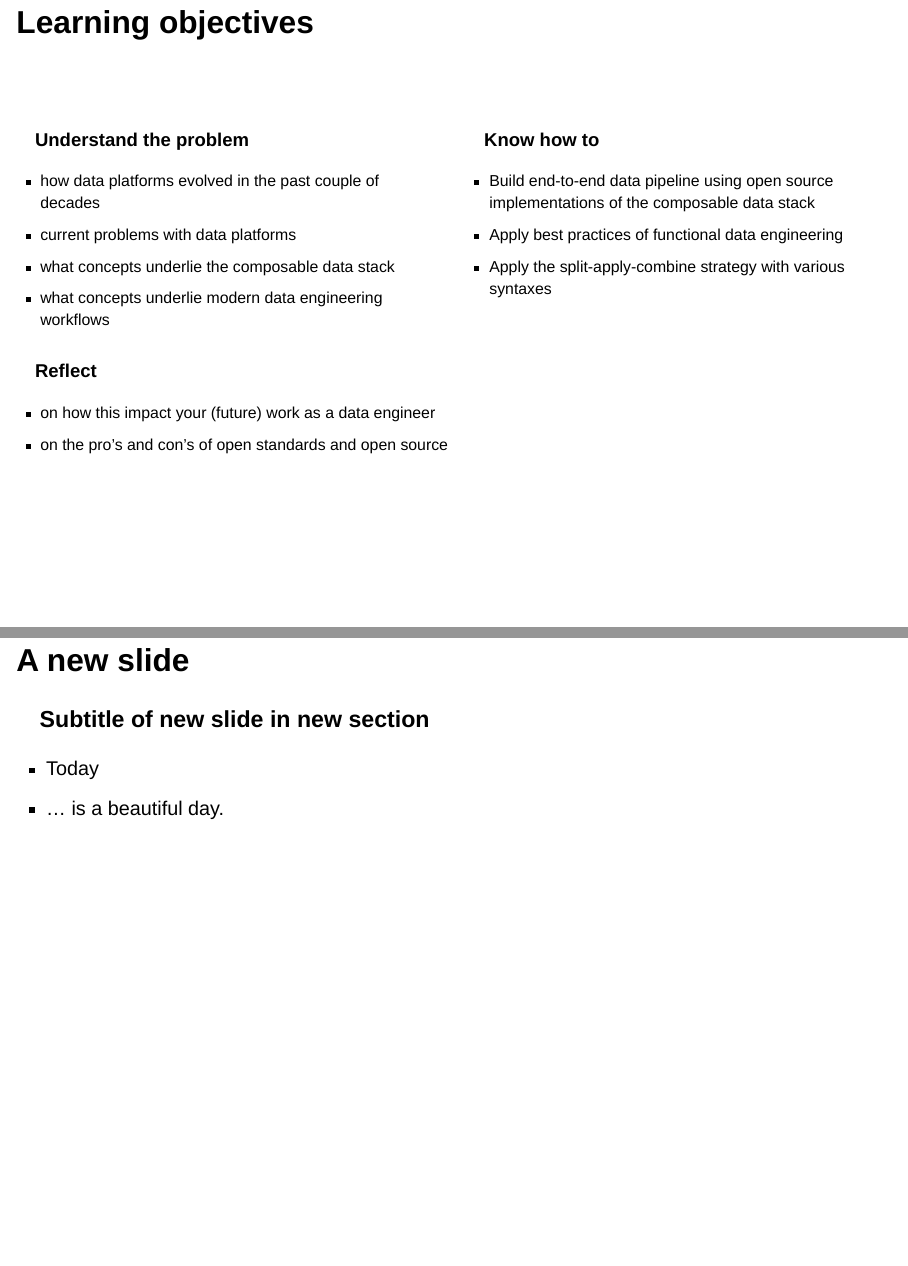
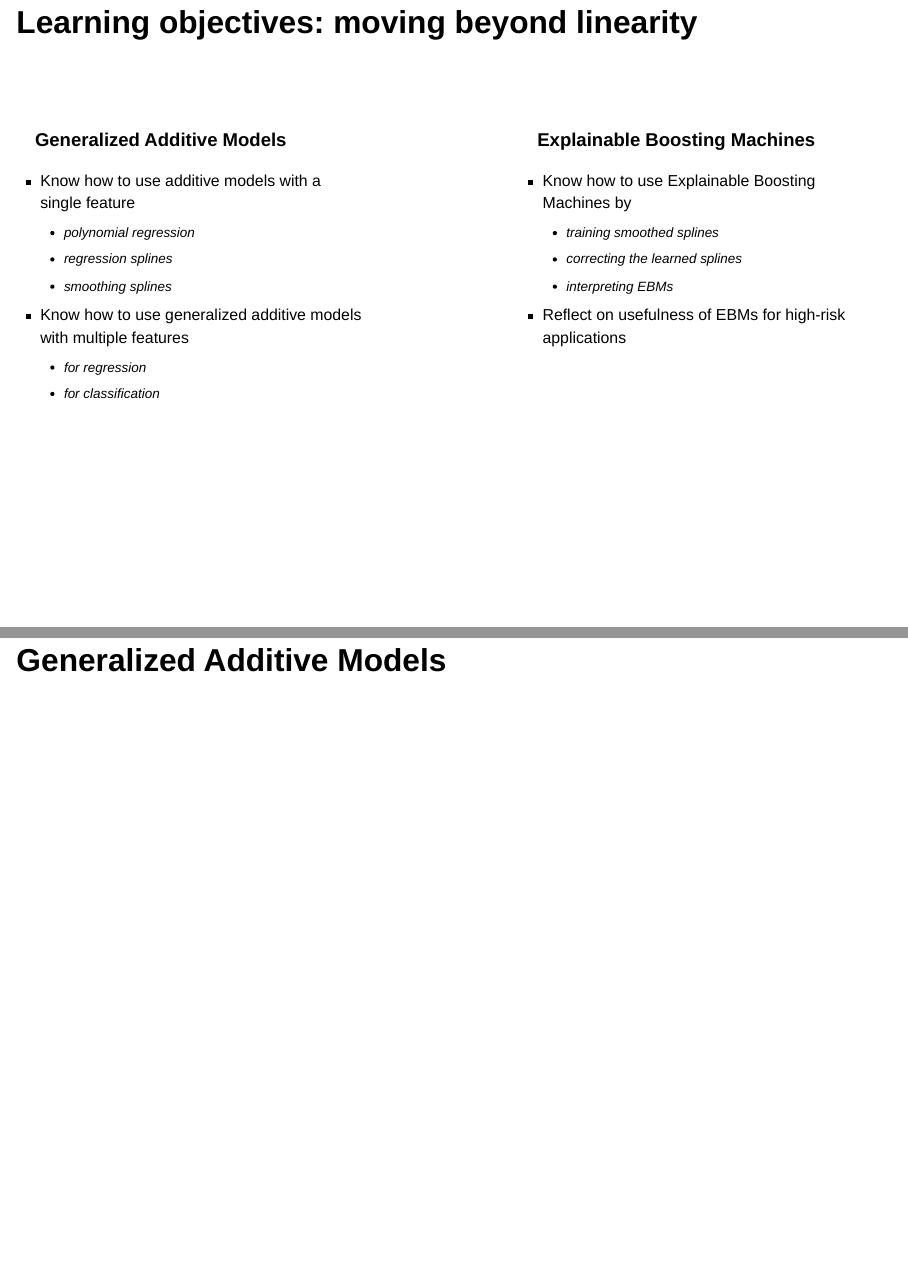
Before and after one commit to anthology-of-data-science/lecture-gam-ebm, a Quarto document (index.qmd): pages 3 and 5 of 5 before the commit and pages 3 and 4 of 6 after it, joined at a grey line. Rendered offline with R 4.5, knitr and Pandoc in place of Quarto, with nearby package versions; drawn as Slidy slides in place of the format the file asks for.

Commit message:
First commit

```diff
--- a/index.qmd
+++ b/index.qmd
@@ -36,30 +39,33 @@ Source code: [https://github.com/anthology-of-data-science/lecture-composable-da
-## Learning objectives
+## Learning objectives: moving beyond linearity
 
 <br>
 
 :::: {.columns style="font-size: 80%;"}
+::: {.column width="45%"}
+### Generalized Additive Models
 
-::: {.column width="50%"}
-
-### Understand the problem
-
-- how data platforms evolved in the past couple of decades
-- current problems with data platforms
-- what concepts underlie the composable data stack
-- what concepts underlie modern data engineering workflows
+- Know how to use additive models with a single feature
+  - polynomial regression
+  - regression splines
+  - smoothing splines
+- Know how to use generalized additive models with multiple features
+  - for regression
+  - for classification
 
 :::
 
-::: {.column width="50%"}
+::: {.column width="10%"}
+:::
 
-### Know how to
+::: {.column width="45%"}
+### Explainable Boosting Machines
 
-- Build end-to-end data pipeline using open source implementations of the composable data stack
-- Apply best practices of functional data engineering
-- Apply the split-apply-combine strategy with various syntaxes
-
+- Know how to use Explainable Boosting Machines by
+  - training smoothed splines
+  - correcting the learned splines
+  - interpreting EBMs
+- Reflect on usefulness of EBMs for high-risk applications
 :::
 ::::
 
-::: {style="font-size: 80%;"}
-### Reflect
+# Generalized Additive Models
@@ -66,3 +73 @@ Source code: [https://github.com/anthology-of-data-science/lecture-composable-da
 
-- on how this impact your (future) work as a data engineer
-- on the pro's and con's of open standards and open source
@@ -72,7 +97,4 @@ Source code: [https://github.com/anthology-of-data-science/lecture-composable-da
 
-# A new section
-## A new slide
-### Subtitle of new slide in new section
+::: {.column width="55%"}
+### ... to polynomial regression
 
-- Today
-- ... is a beautiful day.
```
Also changed, not shown: index.qmd (69 more changed lines), 1 other file.
